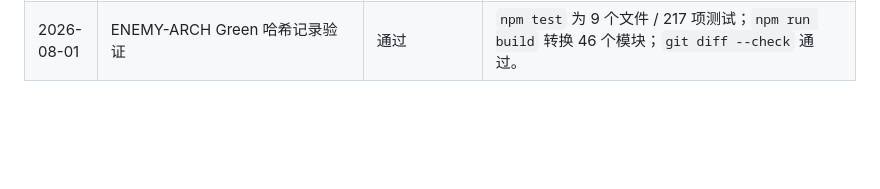
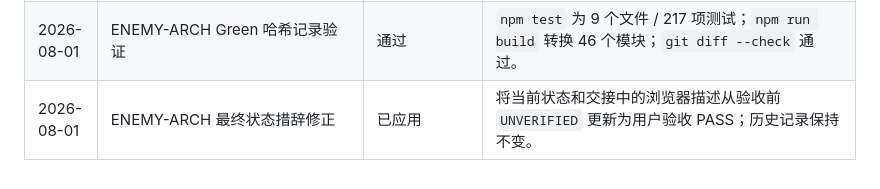
Before and after one commit to chaos-66/Vampire-Survivor, a Markdown page: docs/RUN_LOG.md, the part around the change. GitHub-like rendering; blank space fills up the shorter version.

Commit message:
M5: finalize enemy architecture browser status

```diff
--- a/docs/RUN_LOG.md
+++ b/docs/RUN_LOG.md
@@ -376,3 +376,4 @@
 | 2026-08-01 | `git commit -m "M5: close enemy architecture checkpoint"` | 通过 | 创建 ENEMY-ARCH Green 关闭提交 `ecf5ffb`，包含 5 个预期流程文档。 |
 | 2026-08-01 | ENEMY-ARCH Green 分叉检查和 `git push origin main` | 通过 | 远端无未知领先提交或分叉；已将 `ecf5ffb` 推送至 `origin/main`。 |
 | 2026-08-01 | ENEMY-ARCH Green 哈希记录验证 | 通过 | `npm test` 为 9 个文件 / 217 项测试；`npm run build` 转换 46 个模块；`git diff --check` 通过。 |
+| 2026-08-01 | ENEMY-ARCH 最终状态措辞修正 | 已应用 | 将当前状态和交接中的浏览器描述从验收前 `UNVERIFIED` 更新为用户验收 PASS；历史记录保持不变。 |
```
Also changed, not shown: docs/HANDOFF.md (+1 -1 lines), docs/STATUS.md (+1 -1 lines).
